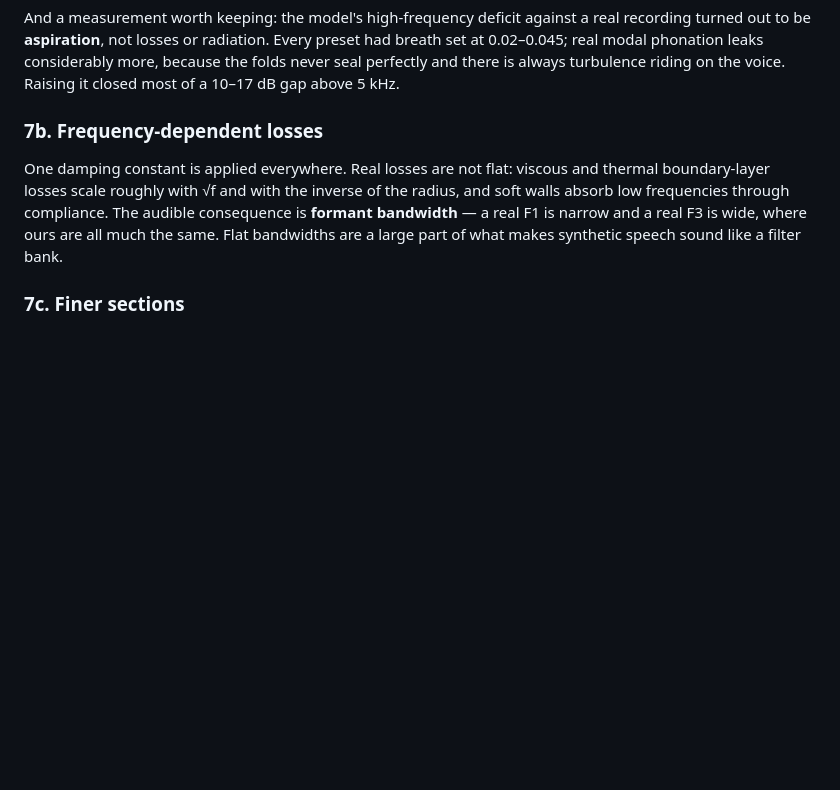
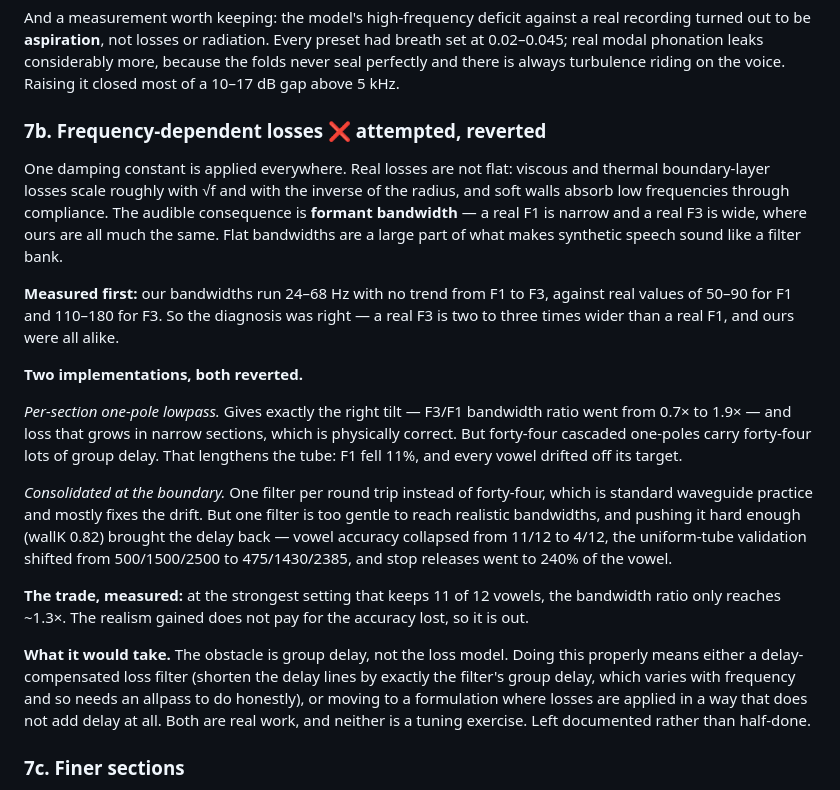
Before and after one commit to JohnHenryBurns/vocal-tract-lab, a Markdown page: ROADMAP.md, the part around the change. Rendered like a GitHub page; blank space fills up the shorter version.

Commit message:
Phase 7b attempted and reverted. Frequency-dependent losses give the right bandwidth tilt but the loss filter's group delay lengthens the tube: 11% formant drift per-section, and consolidating it at the boundary is too gentle to be worth the delay it still adds. The realism gained does not pay for the accuracy lost. Documented with what a proper fix would need

```diff
--- a/ROADMAP.md
+++ b/ROADMAP.md
@@ -500,13 +500,39 @@ turned out to be **aspiration**, not losses or radiation. Every preset had breat
 perfectly and there is always turbulence riding on the voice. Raising it closed most of a
 10–17 dB gap above 5 kHz.
 
-### 7b. Frequency-dependent losses
+### 7b. Frequency-dependent losses  ❌ attempted, reverted
 
 One damping constant is applied everywhere. Real losses are not flat: viscous and thermal
 boundary-layer losses scale roughly with √f and with the inverse of the radius, and soft walls
 absorb low frequencies through compliance. The audible consequence is **formant bandwidth** —
 a real F1 is narrow and a real F3 is wide, where ours are all much the same. Flat bandwidths
 are a large part of what makes synthetic speech sound like a filter bank.
+
+**Measured first:** our bandwidths run 24–68 Hz with no trend from F1 to F3, against real
+values of 50–90 for F1 and 110–180 for F3. So the diagnosis was right — a real F3 is two to
+three times wider than a real F1, and ours were all alike.
+
+**Two implementations, both reverted.**
+
+*Per-section one-pole lowpass.* Gives exactly the right tilt — F3/F1 bandwidth ratio went from
+0.7× to 1.9× — and loss that grows in narrow sections, which is physically correct. But
+forty-four cascaded one-poles carry forty-four lots of group delay. That lengthens the tube:
+F1 fell 11%, and every vowel drifted off its target.
+
+*Consolidated at the boundary.* One filter per round trip instead of forty-four, which is
+standard waveguide practice and mostly fixes the drift. But one filter is too gentle to reach
+realistic bandwidths, and pushing it hard enough (wallK 0.82) brought the delay back —
+vowel accuracy collapsed from 11/12 to 4/12, the uniform-tube validation shifted from
+500/1500/2500 to 475/1430/2385, and stop releases went to 240% of the vowel.
+
+**The trade, measured:** at the strongest setting that keeps 11 of 12 vowels, the bandwidth
+ratio only reaches ~1.3×. The realism gained does not pay for the accuracy lost, so it is out.
+
+**What it would take.** The obstacle is group delay, not the loss model. Doing this properly
+means either a delay-compensated loss filter (shorten the delay lines by exactly the filter's
+group delay, which varies with frequency and so needs an allpass to do honestly), or moving to
+a formulation where losses are applied in a way that does not add delay at all. Both are real
+work, and neither is a tuning exercise. Left documented rather than half-done.
 
 ### 7c. Finer sections
 
```
